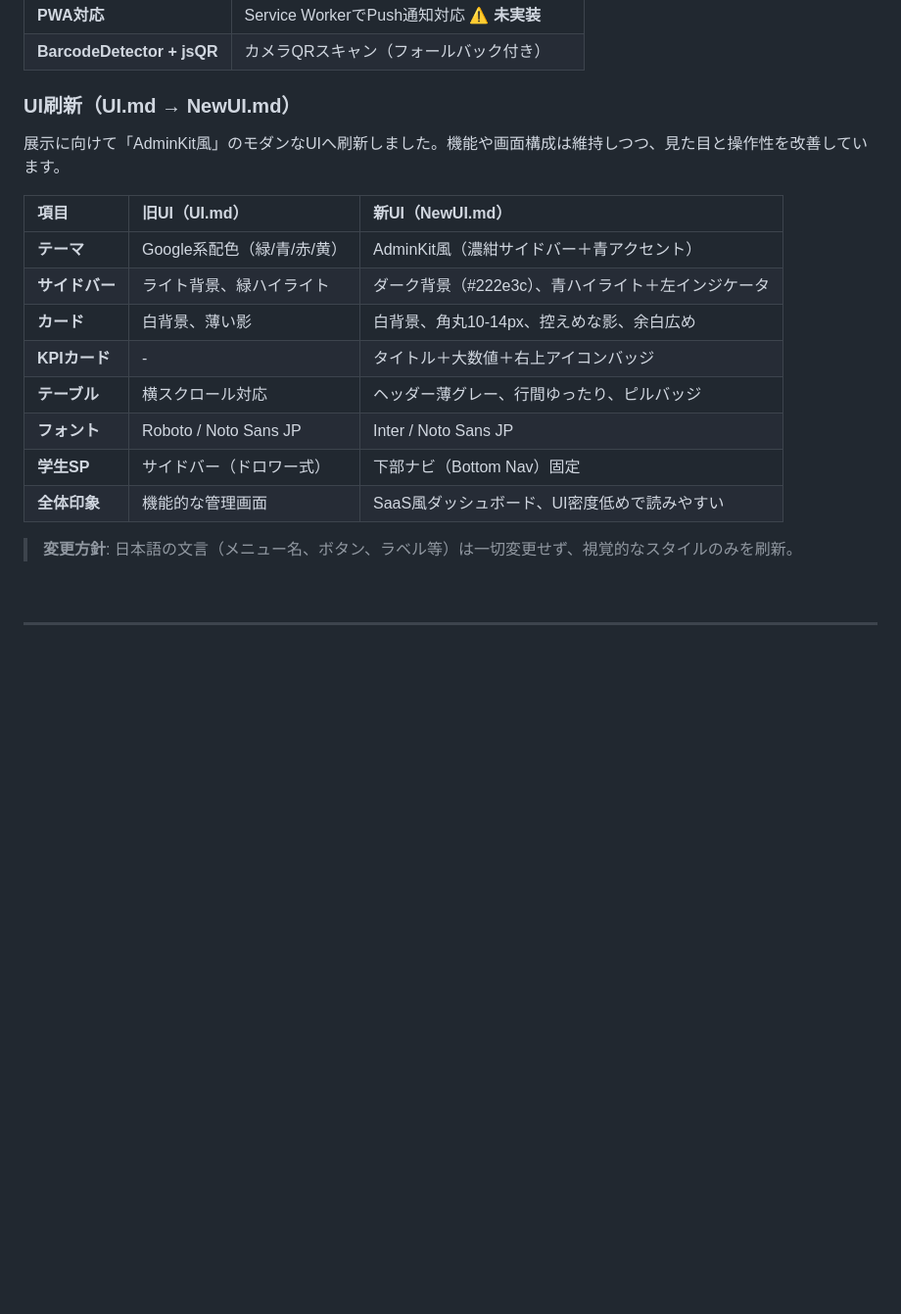
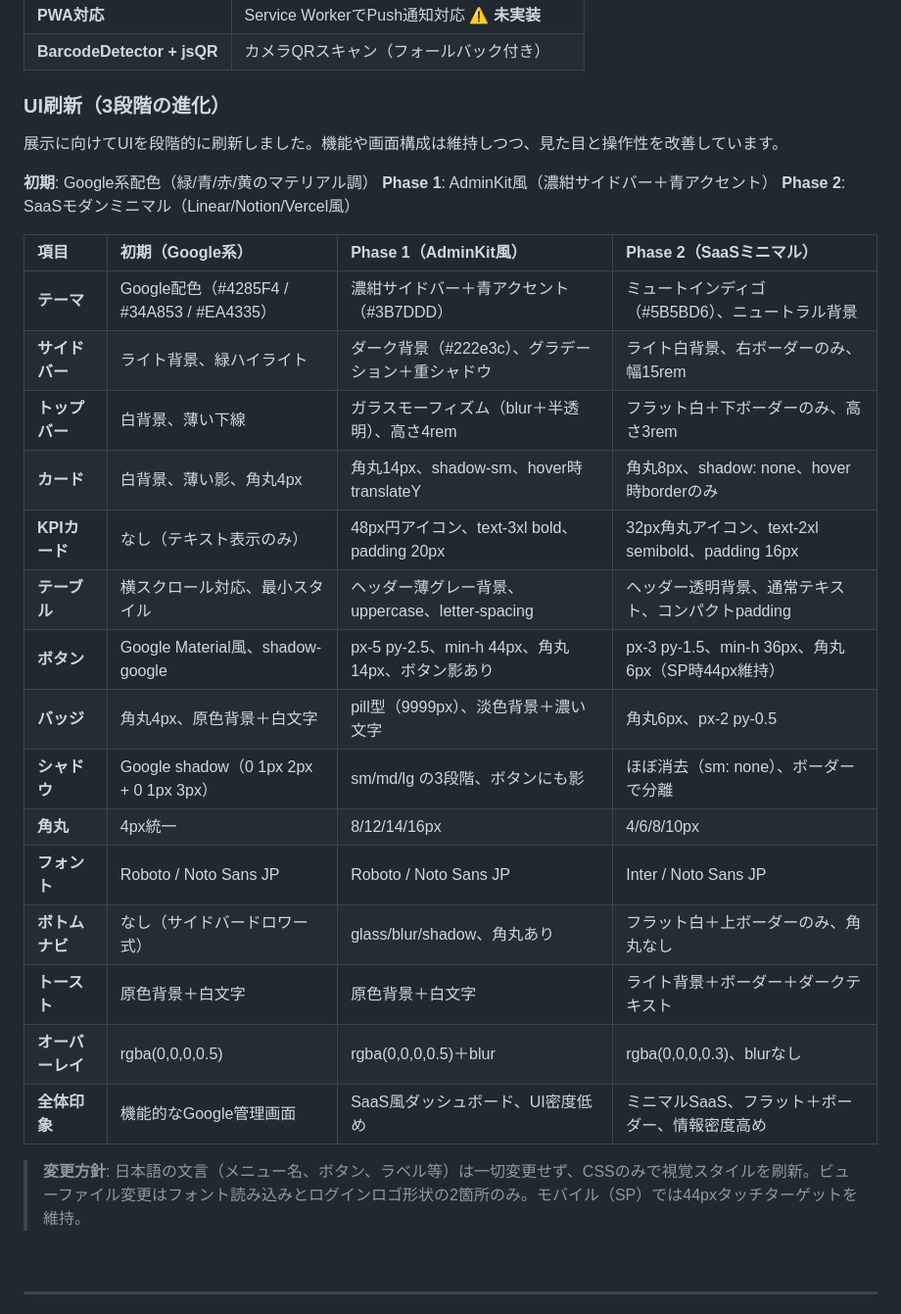
Before and after one commit to syusyusyusyu/Attendance, a Markdown page: 仕様書.md, the part around the change. Shown at 98% size. Rendered like a GitHub page; blank space fills up the shorter version.

Commit message:
style: UIを段階的に刷新し、見た目と操作性を改善

```diff
--- a/仕様書.md
+++ b/仕様書.md
@@ -186,22 +186,33 @@ RoR出席管理システムは、QRコードによる出席登録と位置情報
 | **PWA対応** | Service WorkerでPush通知対応 ⚠️ **未実装** |
 | **BarcodeDetector + jsQR** | カメラQRスキャン（フォールバック付き） |
 
-### UI刷新（UI.md → NewUI.md）
-
-展示に向けて「AdminKit風」のモダンなUIへ刷新しました。機能や画面構成は維持しつつ、見た目と操作性を改善しています。
-
-| 項目 | 旧UI（UI.md） | 新UI（NewUI.md） |
-|:---|:---|:---|
-| **テーマ** | Google系配色（緑/青/赤/黄） | AdminKit風（濃紺サイドバー＋青アクセント） |
-| **サイドバー** | ライト背景、緑ハイライト | ダーク背景（#222e3c）、青ハイライト＋左インジケータ |
-| **カード** | 白背景、薄い影 | 白背景、角丸10-14px、控えめな影、余白広め |
-| **KPIカード** | - | タイトル＋大数値＋右上アイコンバッジ |
-| **テーブル** | 横スクロール対応 | ヘッダー薄グレー、行間ゆったり、ピルバッジ |
-| **フォント** | Roboto / Noto Sans JP | Inter / Noto Sans JP |
-| **学生SP** | サイドバー（ドロワー式） | 下部ナビ（Bottom Nav）固定 |
-| **全体印象** | 機能的な管理画面 | SaaS風ダッシュボード、UI密度低めで読みやすい |
-
-> **変更方針**: 日本語の文言（メニュー名、ボタン、ラベル等）は一切変更せず、視覚的なスタイルのみを刷新。
+### UI刷新（3段階の進化）
+
+展示に向けてUIを段階的に刷新しました。機能や画面構成は維持しつつ、見た目と操作性を改善しています。
+
+**初期**: Google系配色（緑/青/赤/黄のマテリアル調）
+**Phase 1**: AdminKit風（濃紺サイドバー＋青アクセント）
+**Phase 2**: SaaSモダンミニマル（Linear/Notion/Vercel風）
+
+| 項目 | 初期（Google系） | Phase 1（AdminKit風） | Phase 2（SaaSミニマル） |
+|:---|:---|:---|:---|
+| **テーマ** | Google配色（#4285F4 / #34A853 / #EA4335） | 濃紺サイドバー＋青アクセント（#3B7DDD） | ミュートインディゴ（#5B5BD6）、ニュートラル背景 |
+| **サイドバー** | ライト背景、緑ハイライト | ダーク背景（#222e3c）、グラデーション＋重シャドウ | ライト白背景、右ボーダーのみ、幅15rem |
+| **トップバー** | 白背景、薄い下線 | ガラスモーフィズム（blur＋半透明）、高さ4rem | フラット白＋下ボーダーのみ、高さ3rem |
+| **カード** | 白背景、薄い影、角丸4px | 角丸14px、shadow-sm、hover時translateY | 角丸8px、shadow: none、hover時borderのみ |
+| **KPIカード** | なし（テキスト表示のみ） | 48px円アイコン、text-3xl bold、padding 20px | 32px角丸アイコン、text-2xl semibold、padding 16px |
+| **テーブル** | 横スクロール対応、最小スタイル | ヘッダー薄グレー背景、uppercase、letter-spacing | ヘッダー透明背景、通常テキスト、コンパクトpadding |
+| **ボタン** | Google Material風、shadow-google | px-5 py-2.5、min-h 44px、角丸14px、ボタン影あり | px-3 py-1.5、min-h 36px、角丸6px（SP時44px維持） |
+| **バッジ** | 角丸4px、原色背景＋白文字 | pill型（9999px）、淡色背景＋濃い文字 | 角丸6px、px-2 py-0.5 |
+| **シャドウ** | Google shadow（0 1px 2px + 0 1px 3px） | sm/md/lg の3段階、ボタンにも影 | ほぼ消去（sm: none）、ボーダーで分離 |
+| **角丸** | 4px統一 | 8/12/14/16px | 4/6/8/10px |
+| **フォント** | Roboto / Noto Sans JP | Roboto / Noto Sans JP | Inter / Noto Sans JP |
+| **ボトムナビ** | なし（サイドバードロワー式） | glass/blur/shadow、角丸あり | フラット白＋上ボーダーのみ、角丸なし |
+| **トースト** | 原色背景＋白文字 | 原色背景＋白文字 | ライト背景＋ボーダー＋ダークテキスト |
+| **オーバーレイ** | rgba(0,0,0,0.5) | rgba(0,0,0,0.5)＋blur | rgba(0,0,0,0.3)、blurなし |
+| **全体印象** | 機能的なGoogle管理画面 | SaaS風ダッシュボード、UI密度低め | ミニマルSaaS、フラット＋ボーダー、情報密度高め |
+
+> **変更方針**: 日本語の文言（メニュー名、ボタン、ラベル等）は一切変更せず、CSSのみで視覚スタイルを刷新。ビューファイル変更はフォント読み込みとログインロゴ形状の2箇所のみ。モバイル（SP）では44pxタッチターゲットを維持。
 
 <br>
 
```
Also changed, not shown: 1 other file.
